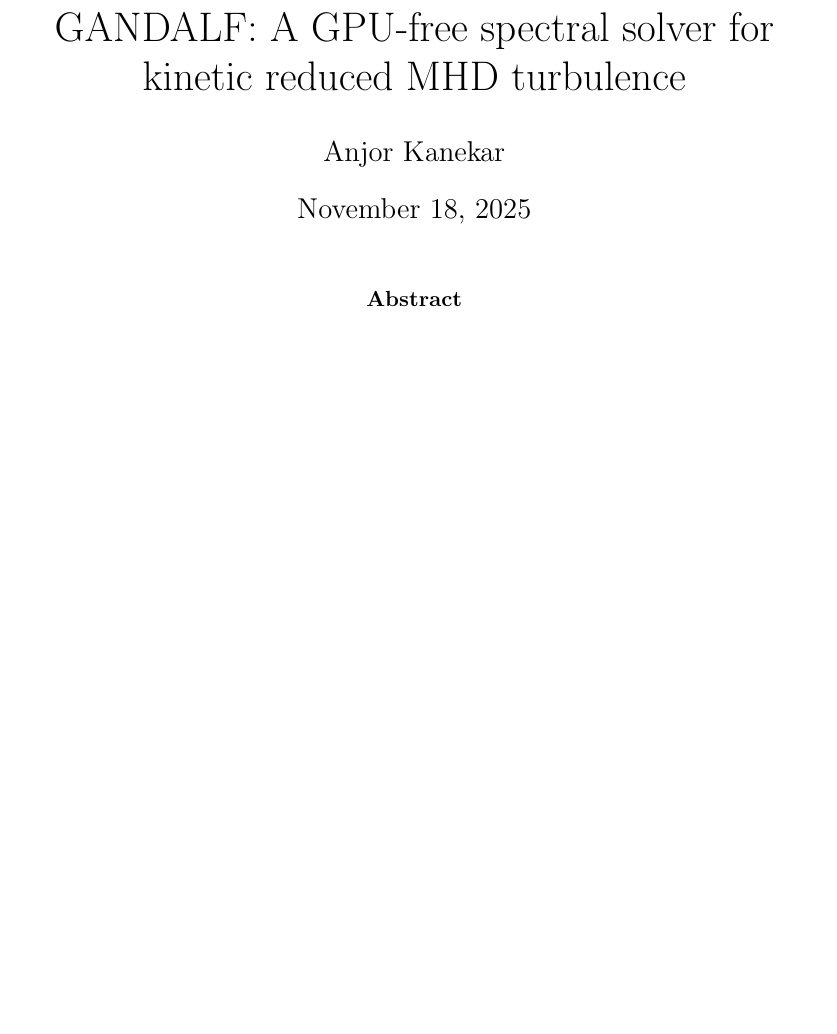
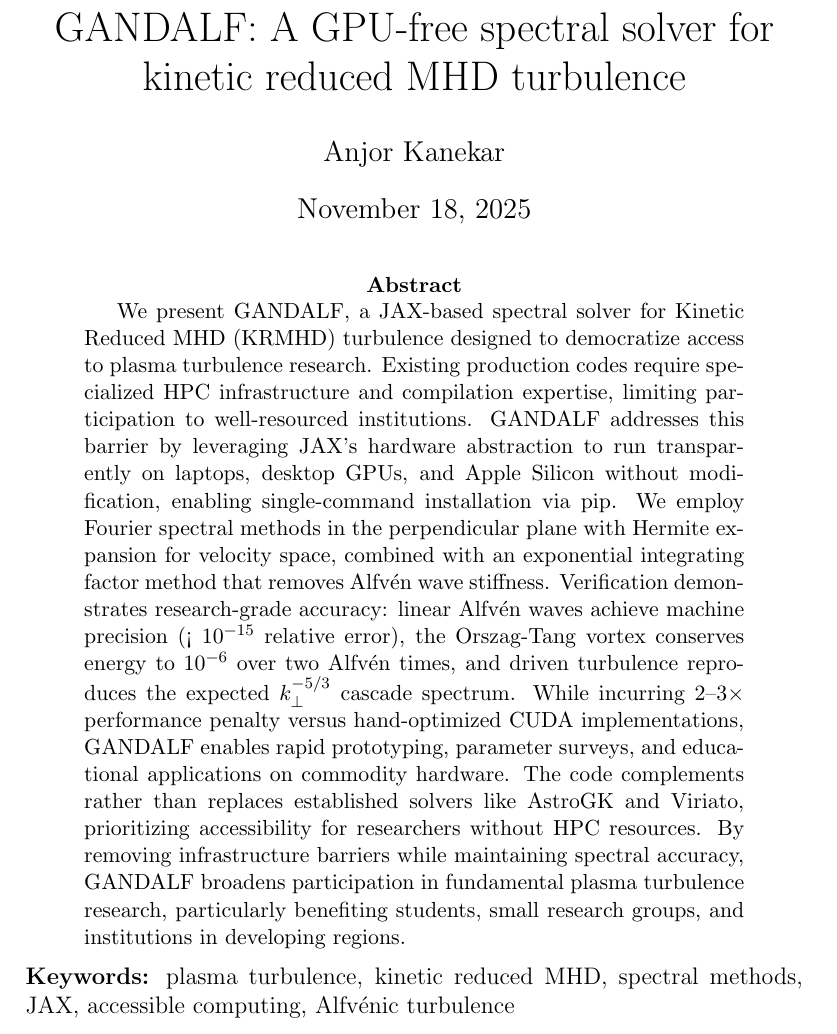
Before and after one commit to anjor/gandalf-paper, a LaTeX paper (paper/main.tex): part of page 1 of 68 before the commit and part of page 1 of 69 after it, cut so that both start at the same text, the shorter picture padded with empty space. Compiled offline with pdfLaTeX.

Commit message:
Add Abstract and Keywords (Issue #15)
This commit adds a 200-word abstract and 6 keywords to the GANDALF paper
per JPP requirements.

Abstract covers:
- Motivation: democratizing access to KRMHD turbulence research
- Method: JAX-based spectral solver with integrating factor
- Results: quantitative verification (machine precision Alfvén waves,
  10^-6 energy conservation, k_perp^-5/3 cascade)
- Impact: research-grade accuracy on commodity hardware with 2-3× performance
  trade-off vs CUDA

Keywords: plasma turbulence, kinetic reduced MHD, spectral methods, JAX,
accessible computing, Alfvénic turbulence

Resolves #15

```diff
--- a/paper/main.tex
+++ b/paper/main.tex
@@ -17,8 +17,10 @@
 \maketitle
 
 \begin{abstract}
-% Abstract here - 200 words max for JPP
+We present GANDALF, a JAX-based spectral solver for Kinetic Reduced MHD (KRMHD) turbulence designed to democratize access to plasma turbulence research. Existing production codes require specialized HPC infrastructure and compilation expertise, limiting participation to well-resourced institutions. GANDALF addresses this barrier by leveraging JAX's hardware abstraction to run transparently on laptops, desktop GPUs, and Apple Silicon without modification, enabling single-command installation via pip. We employ Fourier spectral methods in the perpendicular plane with Hermite expansion for velocity space, combined with an exponential integrating factor method that removes Alfvén wave stiffness. Verification demonstrates research-grade accuracy: linear Alfvén waves achieve machine precision (< 10$^{-15}$ relative error), the Orszag-Tang vortex conserves energy to 10$^{-6}$ over two Alfvén times, and driven turbulence reproduces the expected $k_\perp^{-5/3}$ cascade spectrum. While incurring 2--3$\times$ performance penalty versus hand-optimized CUDA implementations, GANDALF enables rapid prototyping, parameter surveys, and educational applications on commodity hardware. The code complements rather than replaces established solvers like AstroGK and Viriato, prioritizing accessibility for researchers without HPC resources. By removing infrastructure barriers while maintaining spectral accuracy, GANDALF broadens participation in fundamental plasma turbulence research, particularly benefiting students, small research groups, and institutions in developing regions.
 \end{abstract}
+
+\noindent\textbf{Keywords:} plasma turbulence, kinetic reduced MHD, spectral methods, JAX, accessible computing, Alfvénic turbulence
 
 \input{sections/introduction}
 \input{sections/formulation}
```
